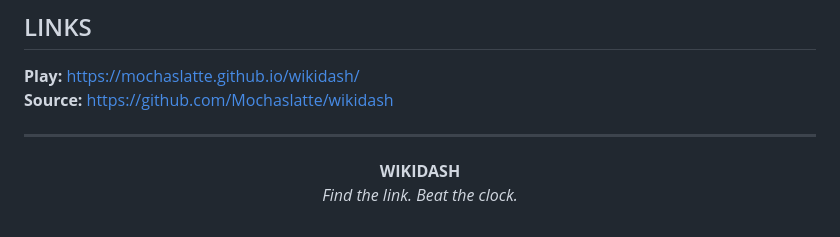
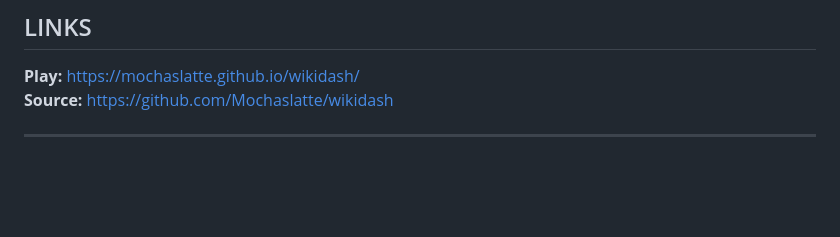
Before and after one commit to Mochaslatte/rabbit-hole, a Markdown page: README.md, the part around the change. GitHub-like rendering; blank space fills up the shorter version.

```diff
--- a/README.md
+++ b/README.md
@@ -90,7 +90,5 @@ WikiDash uses content from **Wikipedia**, available under the applicable Creativ
 
 <div align="center">
 
-**WIKIDASH**
-*Find the link. Beat the clock.*
 
 </div>
```
